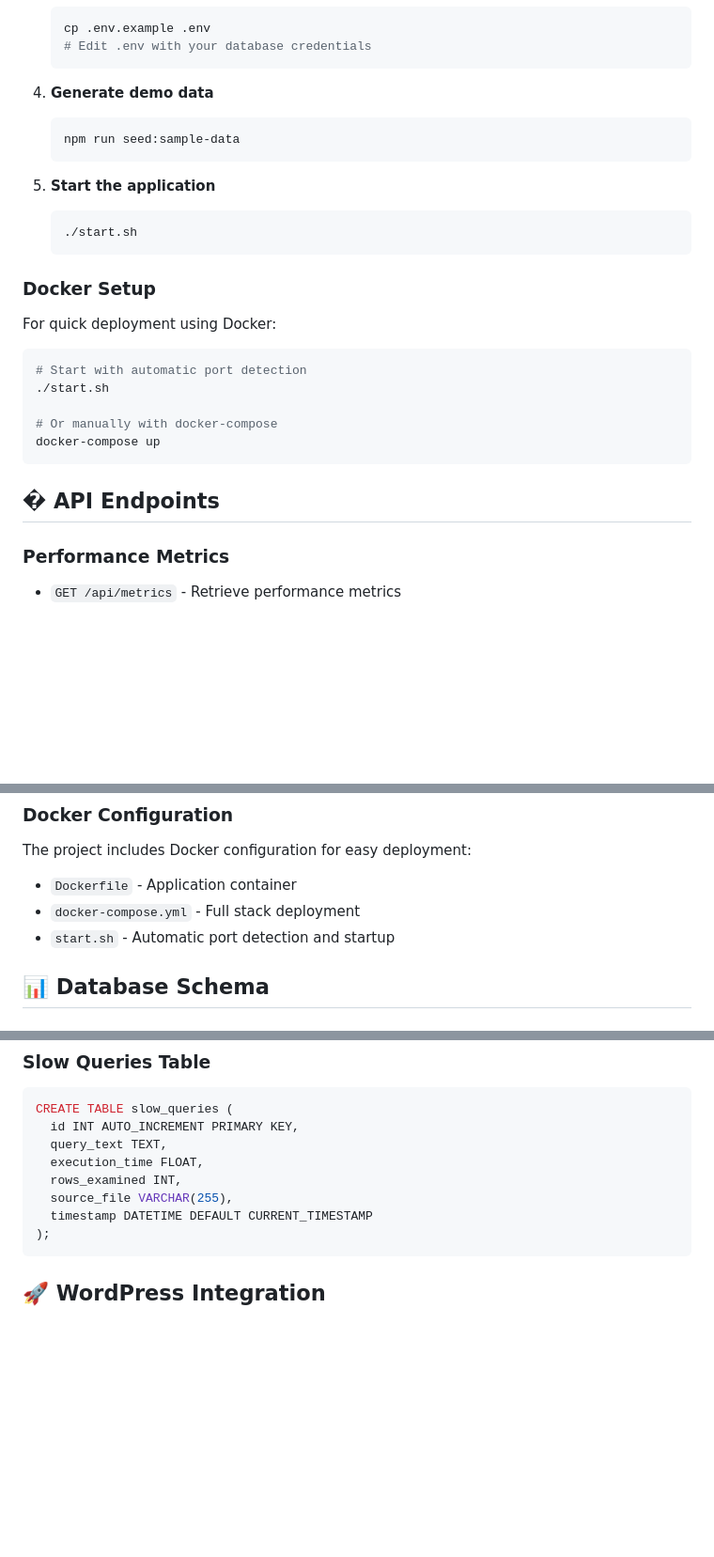
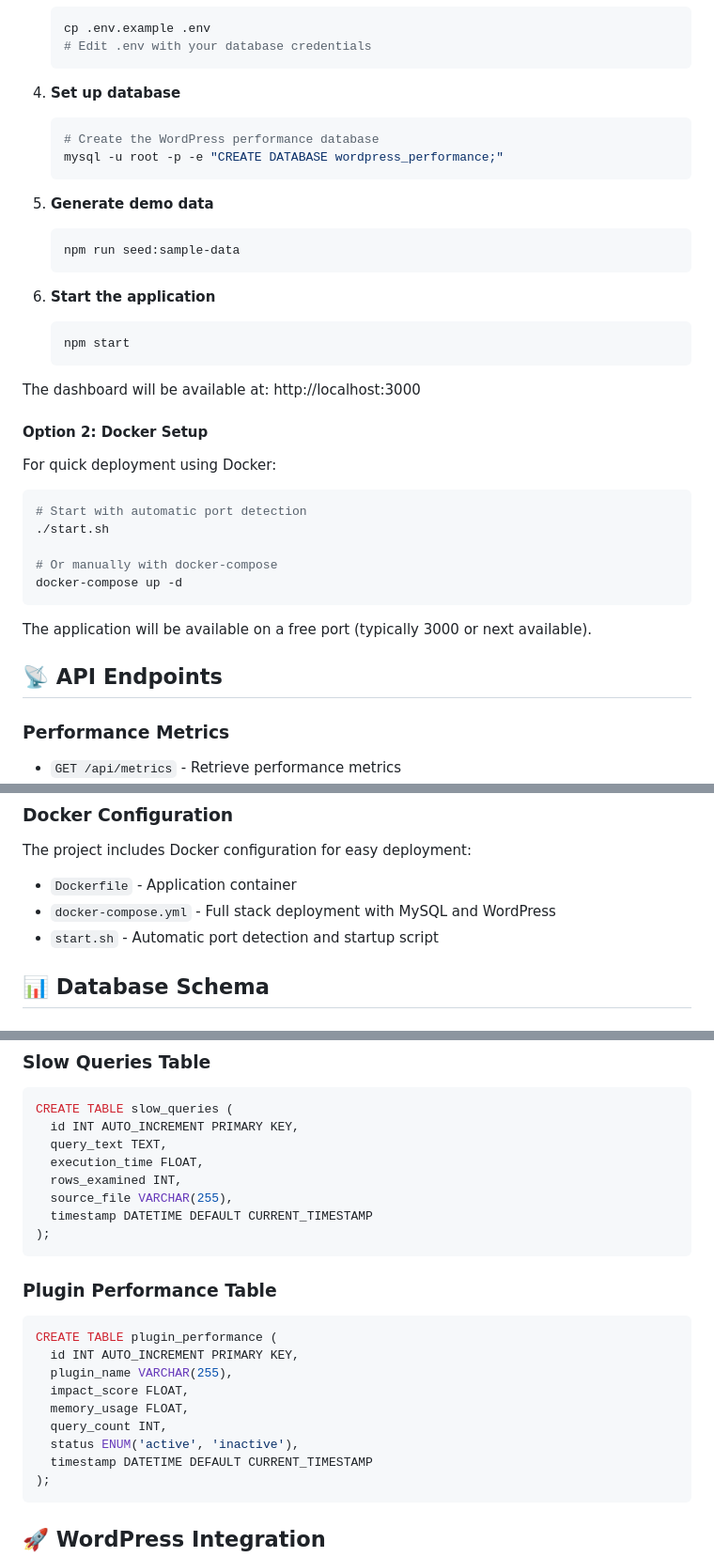
Before and after one commit to daryllundy/wp-performance-dashboard, a Markdown page: README.md, 3 parts joined by grey strips. Shown: that part at 94% size. Rendered like a GitHub page; blank space fills up the shorter version.

````diff
--- a/README.md
+++ b/README.md
@@ -68,17 +76,25 @@ A comprehensive, real-time WordPress performance monitoring dashboard built with
    # Edit .env with your database credentials
    ```
 
-4. **Generate demo data**
+4. **Set up database**
+   ```bash
+   # Create the WordPress performance database
+   mysql -u root -p -e "CREATE DATABASE wordpress_performance;"
+   ```
+
+5. **Generate demo data**
    ```bash
    npm run seed:sample-data
    ```
 
-5. **Start the application**
+6. **Start the application**
    ```bash
-   ./start.sh
+   npm start
    ```
 
-### Docker Setup
+The dashboard will be available at: http://localhost:3000
+
+#### Option 2: Docker Setup
 
 For quick deployment using Docker:
 
@@ -87,10 +103,12 @@ For quick deployment using Docker:
 ./start.sh
 
 # Or manually with docker-compose
-docker-compose up
+docker-compose up -d
 ```
 
-## � API Endpoints
+The application will be available on a free port (typically 3000 or next available).
+
+## 📡 API Endpoints
 
 ### Performance Metrics
 - `GET /api/metrics` - Retrieve performance metrics
@@ -164,8 +182,8 @@ MAX_SLOW_QUERIES=20
 ### Docker Configuration
 The project includes Docker configuration for easy deployment:
 - `Dockerfile` - Application container
-- `docker-compose.yml` - Full stack deployment
-- `start.sh` - Automatic port detection and startup
+- `docker-compose.yml` - Full stack deployment with MySQL and WordPress
+- `start.sh` - Automatic port detection and startup script
 
 ## 📊 Database Schema
 
@@ -192,6 +210,19 @@ CREATE TABLE slow_queries (
   execution_time FLOAT,
   rows_examined INT,
   source_file VARCHAR(255),
+  timestamp DATETIME DEFAULT CURRENT_TIMESTAMP
+);
+```
+
+### Plugin Performance Table
+```sql
+CREATE TABLE plugin_performance (
+  id INT AUTO_INCREMENT PRIMARY KEY,
+  plugin_name VARCHAR(255),
+  impact_score FLOAT,
+  memory_usage FLOAT,
+  query_count INT,
+  status ENUM('active', 'inactive'),
   timestamp DATETIME DEFAULT CURRENT_TIMESTAMP
 );
 ```
````
Also changed, not shown: other parts of README.md (+89 -31 lines).
